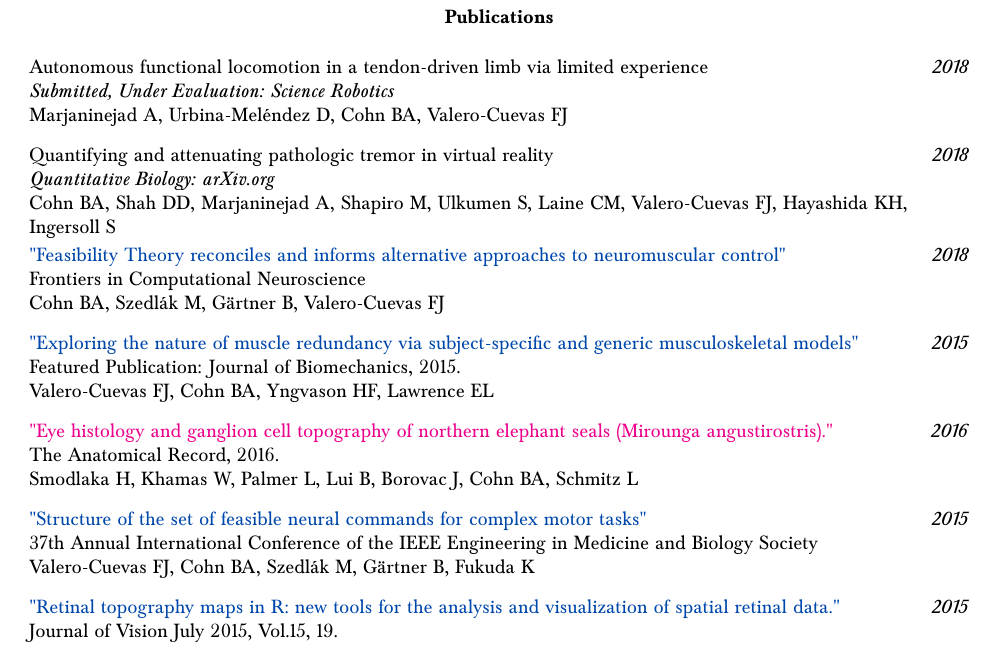
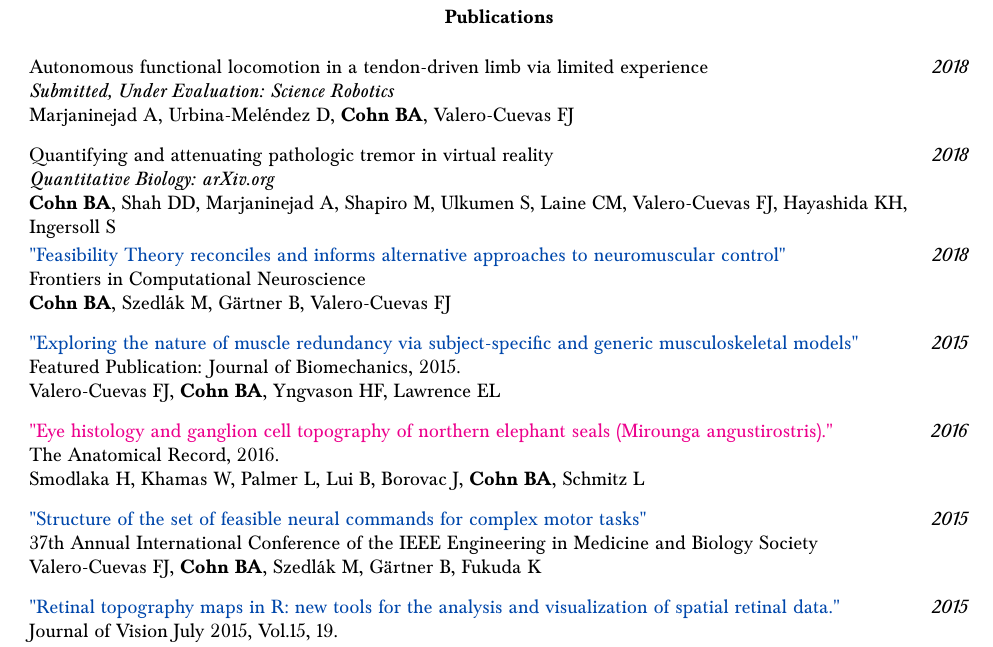
Before and after one commit to bc/resume, a LaTeX document (briancohn.tex): part of page 2 of 4, cut so that both start at the same text. Compiled offline with pdfLaTeX.

Commit message:
#1 bold last name on papers

```diff
--- a/briancohn.tex
+++ b/briancohn.tex
@@ -132,37 +132,37 @@
 \vspace*{4mm}\noindent\begin{tabularx}{17cm}{X r}
   Autonomous functional locomotion in a tendon-driven limb via limited experience & \textit{2018} \\ %may2015-may2018
   \textit{Submitted, Under Evaluation: Science Robotics} \\
-  Marjaninejad A, Urbina-Mel\'{e}ndez D, Cohn BA, Valero-Cuevas FJ \\[2mm]
+  Marjaninejad A, Urbina-Mel\'{e}ndez D, \textbf{Cohn BA}, Valero-Cuevas FJ \\[2mm]
 \end{tabularx}
 
 \vspace*{1mm}\noindent\begin{tabularx}{17cm}{X r}
   Quantifying and attenuating pathologic tremor in virtual reality & \textit{2018} \\ %may2015-may2018
   \textit{Quantitative Biology: arXiv.org} \\
-  Cohn BA, Shah DD, Marjaninejad A, Shapiro M, Ulkumen S, Laine CM, Valero-Cuevas FJ, Hayashida KH, Ingersoll S \\[2mm]
+  \textbf{Cohn BA}, Shah DD, Marjaninejad A, Shapiro M, Ulkumen S, Laine CM, Valero-Cuevas FJ, Hayashida KH, Ingersoll S \\[2mm]
 \end{tabularx}
 
 \vspace*{1mm}\noindent\begin{tabularx}{17cm}{X r}
    \href{https://github.com/bc/resume/raw/master/papers/cohn_et_al_2018_frontiers.pdf}{"Feasibility Theory reconciles and informs alternative approaches to neuromuscular control"} & \textit{2018}\\
    Frontiers in Computational Neuroscience \\
-	 Cohn BA, Szedl\'{a}k M, G{\"a}rtner B, Valero-Cuevas FJ \\[2mm]
+	 \textbf{Cohn BA}, Szedl\'{a}k M, G{\"a}rtner B, Valero-Cuevas FJ \\[2mm]
 \end{tabularx}
 
 \vspace*{1mm}\noindent\begin{tabularx}{17cm}{X r}
     \href{https://github.com/bc/resume/raw/master/papers/valero_cuevas_2015_job.pdf}{"Exploring the nature of muscle redundancy via subject-specific and generic musculoskeletal models" } & \textit{2015}\\
     Featured Publication: Journal of Biomechanics, 2015. \\
-    Valero-Cuevas FJ, Cohn BA, Yngvason HF, Lawrence EL \\[2mm]
+    Valero-Cuevas FJ, \textbf{Cohn BA}, Yngvason HF, Lawrence EL \\[2mm]
 \end{tabularx}
 
 \vspace*{1mm}\noindent\begin{tabularx}{17cm}{X r}
     \href{smodlaka_et_al_2016_the_anatomical_record.pdf}{"Eye histology and ganglion cell topography of northern elephant seals (Mirounga angustirostris)."}  & \textit{2016}\\
     The Anatomical Record, 2016. \\
-    Smodlaka H, Khamas W, Palmer L, Lui B, Borovac J, Cohn BA, Schmitz L \\[2mm]
+    Smodlaka H, Khamas W, Palmer L, Lui B, Borovac J, \textbf{Cohn BA}, Schmitz L \\[2mm]
 \end{tabularx}
 
 \vspace*{1mm}\noindent\begin{tabularx}{17cm}{X r}
     \href{https://github.com/bc/resume/raw/master/papers/valero_cuevas_et_al_2015_ieee_embs.pdf}{"Structure of the set of feasible neural commands for complex motor tasks" } & \textit{2015}\\
     37th Annual International Conference of the IEEE Engineering in Medicine and Biology Society \\
-    Valero-Cuevas FJ, Cohn BA, Szedl\'{a}k M, G{\"a}rtner B, Fukuda K \\[2mm]
+    Valero-Cuevas FJ, \textbf{Cohn BA}, Szedl\'{a}k M, G{\"a}rtner B, Fukuda K \\[2mm]
 \end{tabularx}
 
 
```
